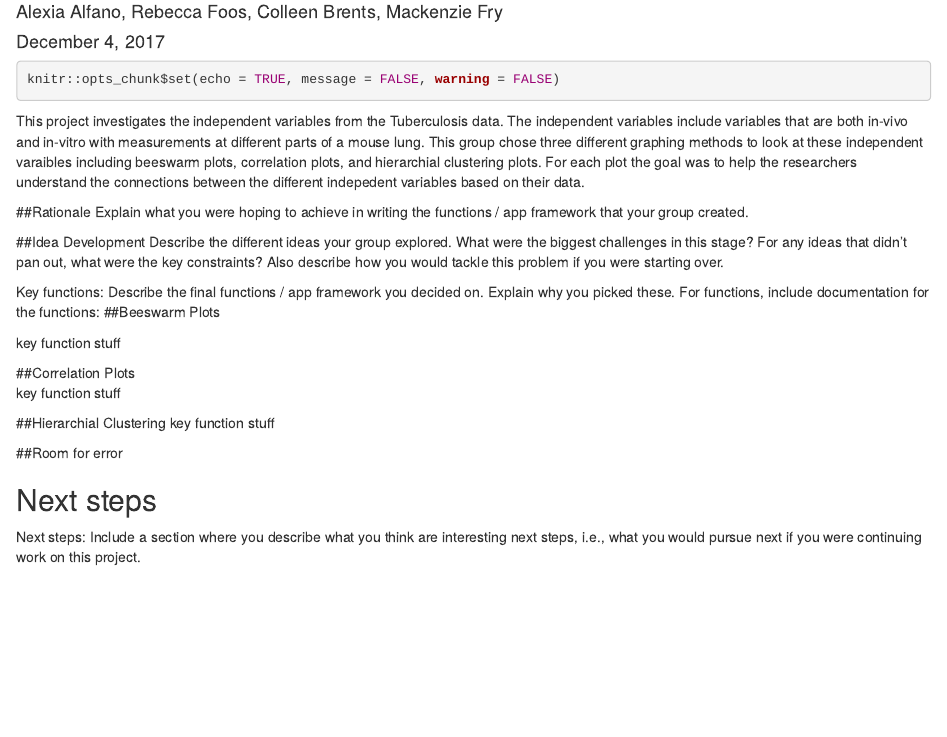
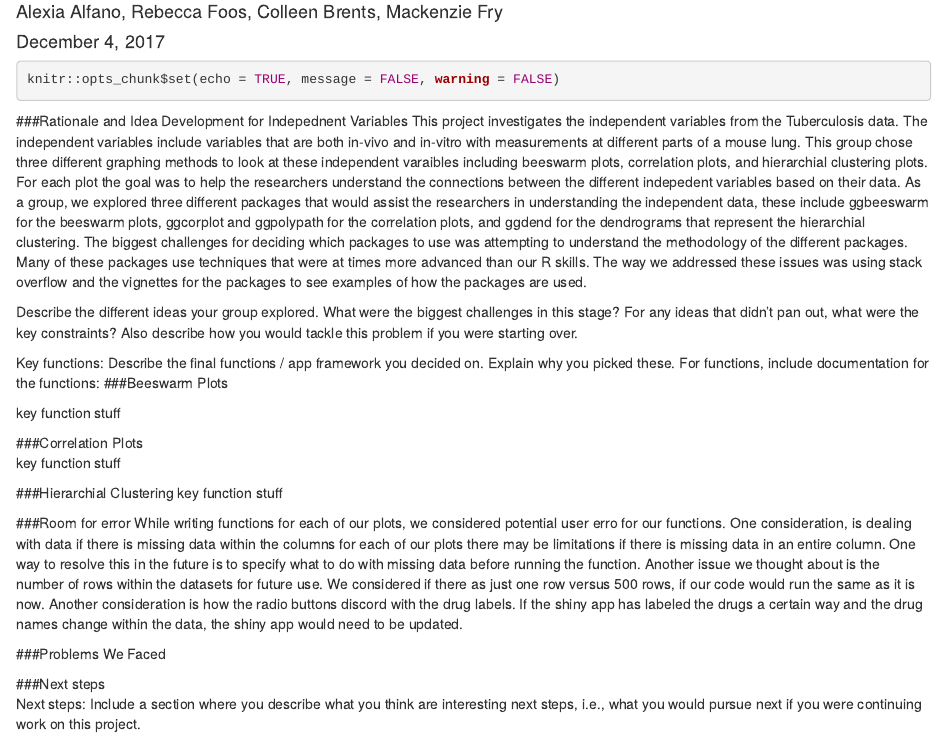
Before and after one commit to leskia29/group_2, an R Markdown document (writing/group_2_final_paper.Rmd): the page in a window 1100 px wide, from 70 px down. Rendered offline with R 4.5, knitr and Pandoc, with nearby package versions.

Commit message:
writing draft of final report!

````diff
--- a/writing/group_2_final_paper.Rmd
+++ b/writing/group_2_final_paper.Rmd
@@ -10,14 +10,9 @@ output:
 ```{r global options}
 knitr::opts_chunk$set(echo = TRUE, message = FALSE, warning = FALSE)
 ```
+###Rationale and Idea Development for Indepednent Variables
+This project investigates the independent variables from the Tuberculosis data. The independent variables include variables that are both in-vivo and in-vitro with measurements at different parts of a mouse lung.  This group chose three different graphing methods to look at these independent varaibles including beeswarm plots, correlation plots, and hierarchial clustering plots. For each plot the goal was to help the researchers understand the connections between the different indepedent variables based on their data. As a group, we explored three different packages that would assist the researchers in understanding the independent data, these include ggbeeswarm for the beeswarm plots, ggcorplot and ggpolypath for the correlation plots, and ggdend for the dendrograms that represent the hierarchial clustering. The biggest challenges for deciding which packages to use was attempting to understand the methodology of the different packages. Many of these packages use techniques that were at times more advanced than our R skills. The way we addressed these issues was using stack overflow and the vignettes for the packages to see examples of how the packages are used.
 
-This project investigates the independent variables from the Tuberculosis data. The independent variables include variables that are both in-vivo and in-vitro with measurements at different parts of a mouse lung.  This group chose three different graphing methods to look at these independent varaibles including beeswarm plots, correlation plots, and hierarchial clustering plots. For each plot the goal was to help the researchers understand the connections between the different indepedent variables based on their data.
-
-##Rationale
-Explain what you were hoping to achieve in writing the
-functions / app framework that your group created.
-
-##Idea Development
 Describe the different ideas your group explored.
 What were the biggest challenges in this stage? For any ideas that
 didn’t pan out, what were the key constraints? Also describe how you
@@ -27,20 +22,23 @@ would tackle this problem if you were starting over.
 Key functions: Describe the final functions / app framework you
 decided on. Explain why you picked these. For functions, include
 documentation for the functions:
-##Beeswarm Plots
+###Beeswarm Plots
 
 key function stuff
 
-##Correlation Plots
+###Correlation Plots
 key function stuff
 
-##Hierarchial Clustering
+###Hierarchial Clustering
 key function stuff
 
-##Room for error
+###Room for error
+While writing functions for each of our plots, we considered potential user erro for our functions. One consideration, is dealing with data if there is missing data within the columns for each of our plots there may be limitations if there is missing data in an entire column. One way to resolve this in the future is to specify what to do with missing data before running the function. Another issue we thought about is the number of rows within the datasets for future use.  We considered if there as just one row versus 500 rows, if our code would run the same as it is now. Another consideration is how the radio buttons discord with the drug labels. If the shiny app has labeled the drugs a certain way and the drug names change within the data, the shiny app would need to be updated.
+
+###Problems We Faced
 
 
-## Next steps
+###Next steps
 Next steps: Include a section where you describe what you think are
 interesting next steps, i.e., what you would pursue next if you were
 continuing work on this project.
````
Also changed, not shown: graph_examples/mackenzie_ggraph_version.R (+1 -1 lines).
